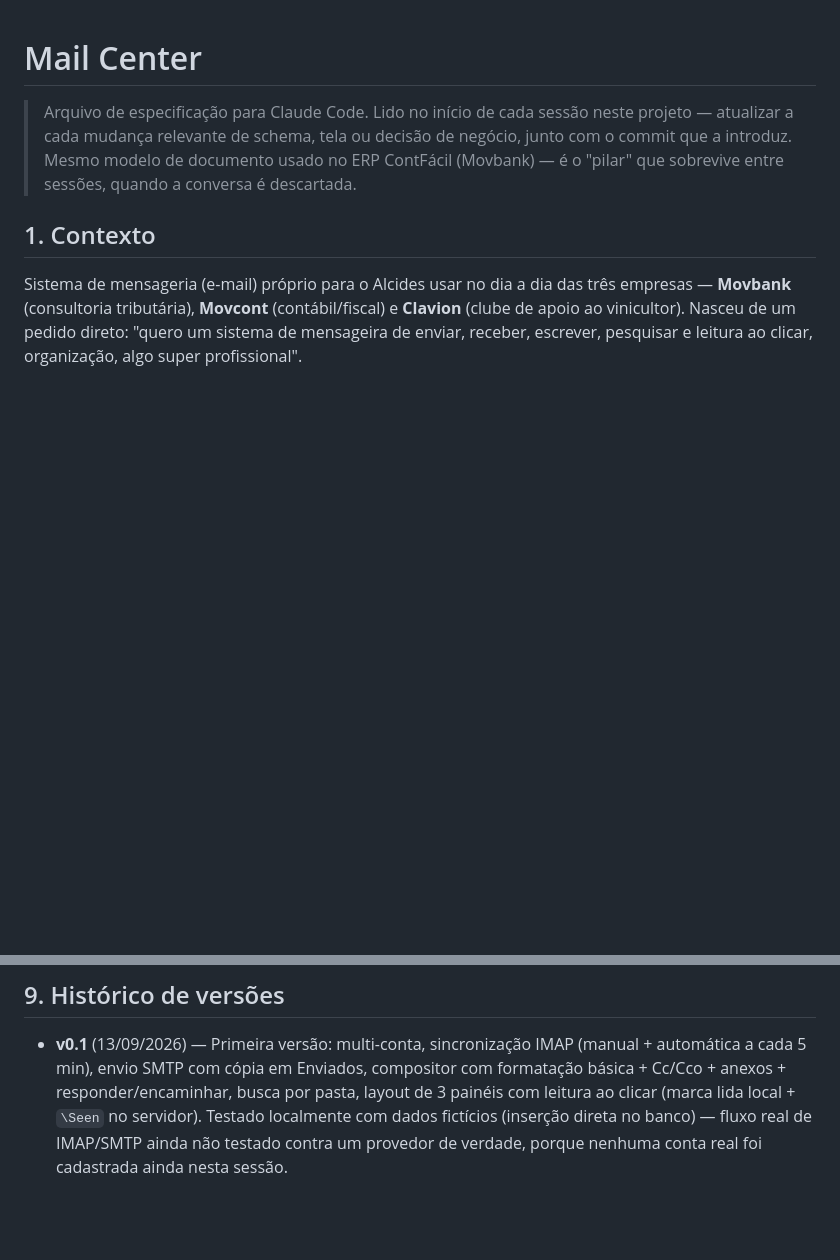
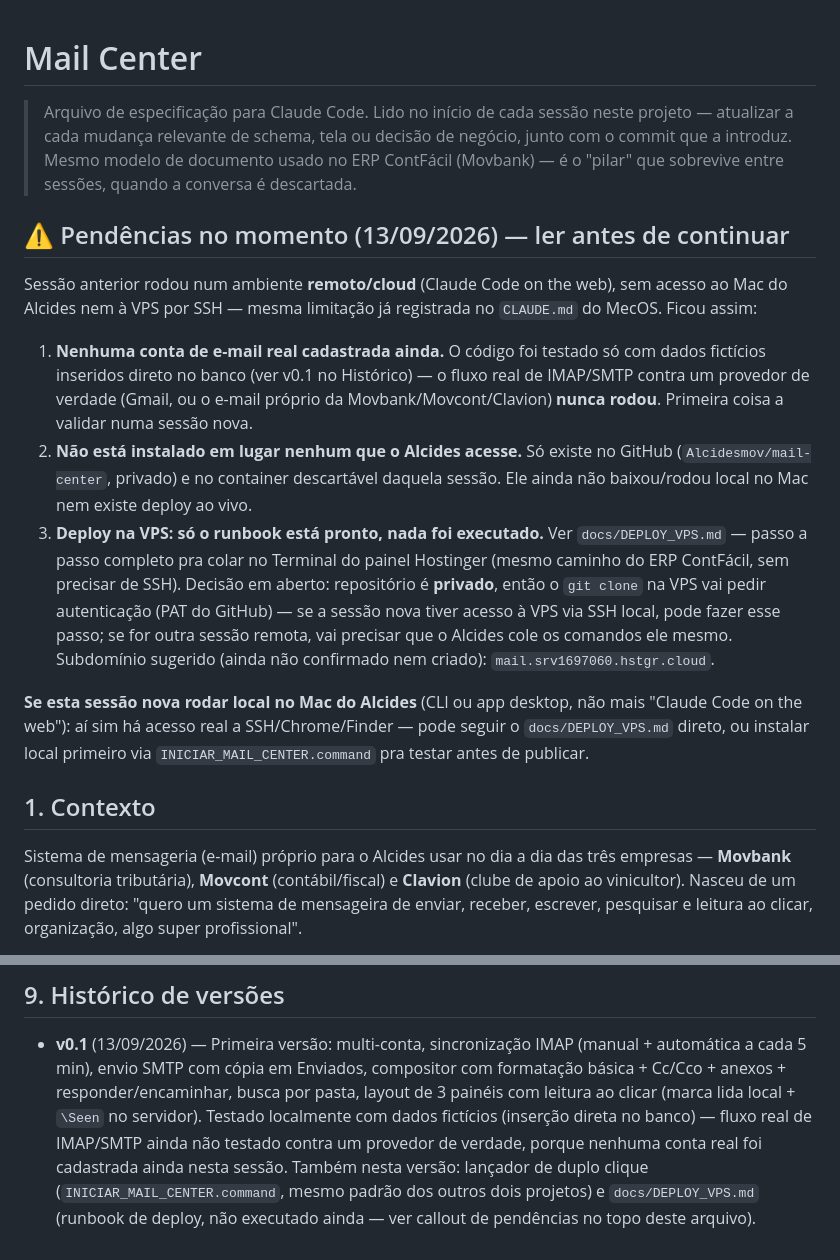
Before and after one commit to Alcidesmov/mail-center, a Markdown page: CLAUDE.md, 2 parts joined by grey strips. Rendered like a GitHub page; blank space fills up the shorter version.

```diff
--- a/CLAUDE.md
+++ b/CLAUDE.md
@@ -5,6 +5,37 @@
 > decisão de negócio, junto com o commit que a introduz. Mesmo modelo de
 > documento usado no ERP ContFácil (Movbank) — é o "pilar" que sobrevive
 > entre sessões, quando a conversa é descartada.
+
+## ⚠️ Pendências no momento (13/09/2026) — ler antes de continuar
+
+Sessão anterior rodou num ambiente **remoto/cloud** (Claude Code on the
+web), sem acesso ao Mac do Alcides nem à VPS por SSH — mesma limitação já
+registrada no `CLAUDE.md` do MecOS. Ficou assim:
+
+1. **Nenhuma conta de e-mail real cadastrada ainda.** O código foi testado
+   só com dados fictícios inseridos direto no banco (ver v0.1 no
+   Histórico) — o fluxo real de IMAP/SMTP contra um provedor de verdade
+   (Gmail, ou o e-mail próprio da Movbank/Movcont/Clavion) **nunca rodou**.
+   Primeira coisa a validar numa sessão nova.
+2. **Não está instalado em lugar nenhum que o Alcides acesse.** Só existe
+   no GitHub (`Alcidesmov/mail-center`, privado) e no container
+   descartável daquela sessão. Ele ainda não baixou/rodou local no Mac
+   nem existe deploy ao vivo.
+3. **Deploy na VPS: só o runbook está pronto, nada foi executado.** Ver
+   `docs/DEPLOY_VPS.md` — passo a passo completo pra colar no Terminal do
+   painel Hostinger (mesmo caminho do ERP ContFácil, sem precisar de SSH).
+   Decisão em aberto: repositório é **privado**, então o `git clone` na
+   VPS vai pedir autenticação (PAT do GitHub) — se a sessão nova tiver
+   acesso à VPS via SSH local, pode fazer esse passo; se for outra sessão
+   remota, vai precisar que o Alcides cole os comandos ele mesmo.
+   Subdomínio sugerido (ainda não confirmado nem criado):
+   `mail.srv1697060.hstgr.cloud`.
+
+**Se esta sessão nova rodar local no Mac do Alcides** (CLI ou app
+desktop, não mais "Claude Code on the web"): aí sim há acesso real a
+SSH/Chrome/Finder — pode seguir o `docs/DEPLOY_VPS.md` direto, ou instalar
+local primeiro via `INICIAR_MAIL_CENTER.command` pra testar antes de
+publicar.
 
 ## 1. Contexto
 
@@ -161,4 +192,7 @@ anexos(id, mensagem_id FK, nome_arquivo, content_type, tamanho, caminho_disco)
   local + `\Seen` no servidor). Testado localmente com dados fictícios
   (inserção direta no banco) — fluxo real de IMAP/SMTP ainda não testado
   contra um provedor de verdade, porque nenhuma conta real foi cadastrada
-  ainda nesta sessão.
+  ainda nesta sessão. Também nesta versão: lançador de duplo clique
+  (`INICIAR_MAIL_CENTER.command`, mesmo padrão dos outros dois projetos) e
+  `docs/DEPLOY_VPS.md` (runbook de deploy, não executado ainda — ver
+  callout de pendências no topo deste arquivo).
```
Also changed, not shown: docs/DEPLOY_VPS.md (added, +119 -0 lines).
